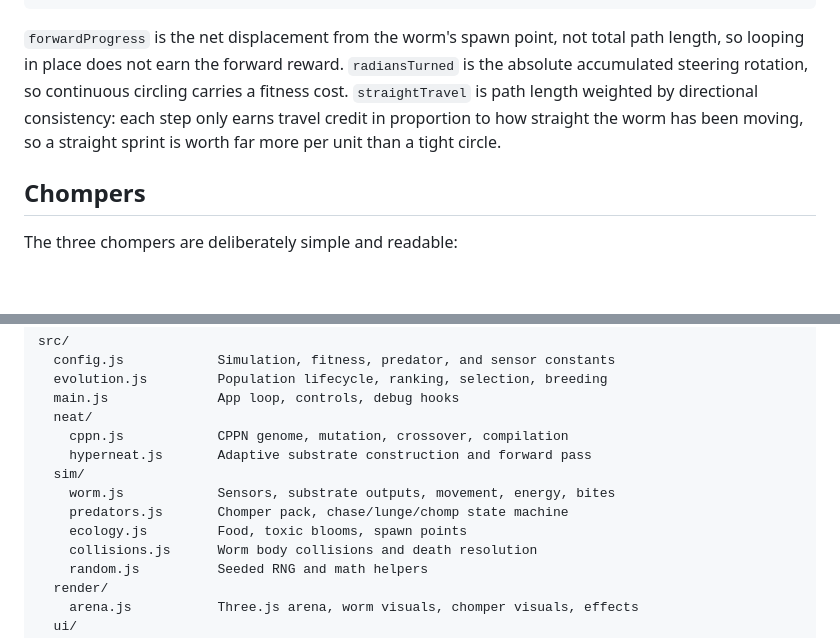
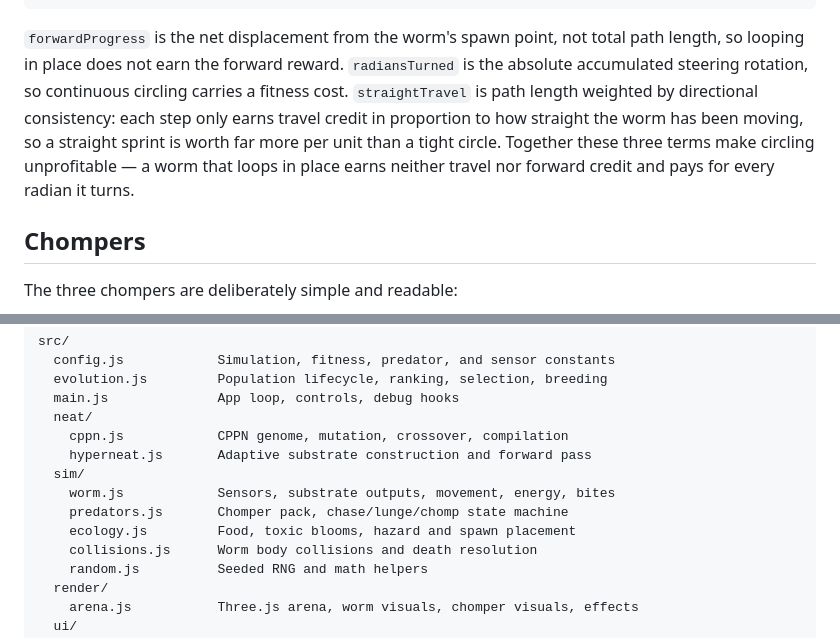
Before and after one commit to abanerjee84/HELMINTH, a Markdown page: README.md, 2 parts joined by grey strips. GitHub-like rendering; blank space fills up the shorter version.

````diff
--- a/README.md
+++ b/README.md
@@ -114,7 +150,7 @@ fitness = max(0,
 )
 ```
 
-`forwardProgress` is the net displacement from the worm's spawn point, not total path length, so looping in place does not earn the forward reward. `radiansTurned` is the absolute accumulated steering rotation, so continuous circling carries a fitness cost. `straightTravel` is path length weighted by directional consistency: each step only earns travel credit in proportion to how straight the worm has been moving, so a straight sprint is worth far more per unit than a tight circle.
+`forwardProgress` is the net displacement from the worm's spawn point, not total path length, so looping in place does not earn the forward reward. `radiansTurned` is the absolute accumulated steering rotation, so continuous circling carries a fitness cost. `straightTravel` is path length weighted by directional consistency: each step only earns travel credit in proportion to how straight the worm has been moving, so a straight sprint is worth far more per unit than a tight circle. Together these three terms make circling unprofitable — a worm that loops in place earns neither travel nor forward credit and pays for every radian it turns.
 
 ## Chompers
 
@@ -141,7 +177,7 @@ src/
   sim/
     worm.js            Sensors, substrate outputs, movement, energy, bites
     predators.js       Chomper pack, chase/lunge/chomp state machine
-    ecology.js         Food, toxic blooms, spawn points
+    ecology.js         Food, toxic blooms, hazard and spawn placement
     collisions.js      Worm body collisions and death resolution
     random.js          Seeded RNG and math helpers
   render/
````
Also changed, not shown: other parts of README.md (+41 -4 lines).
